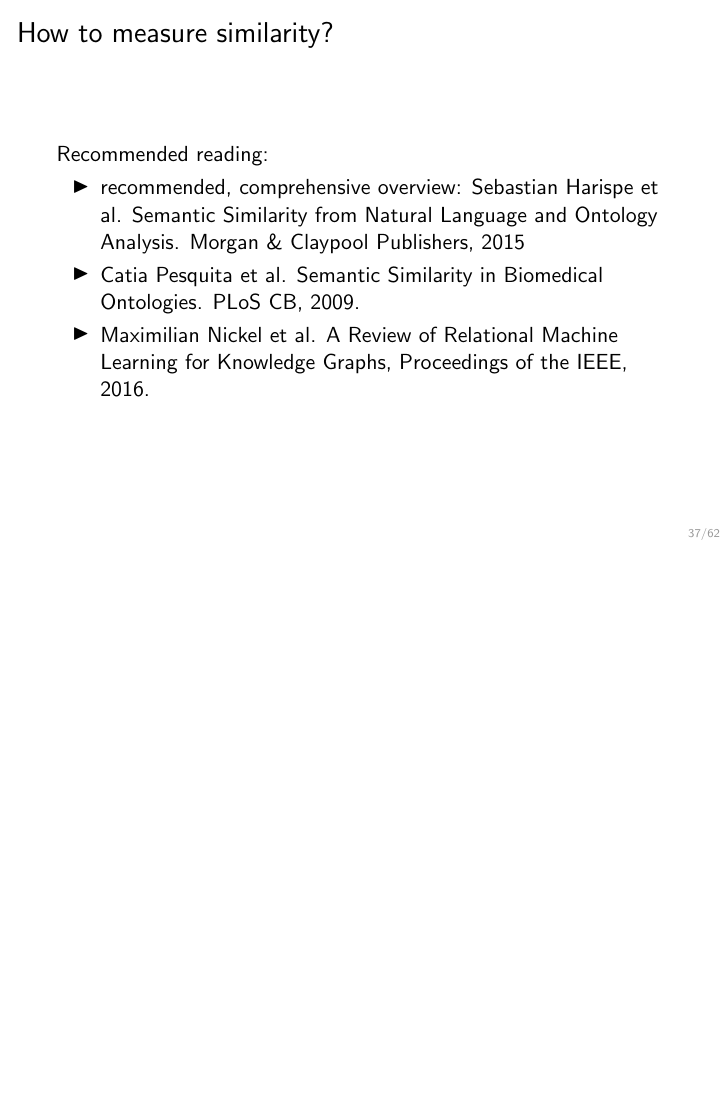
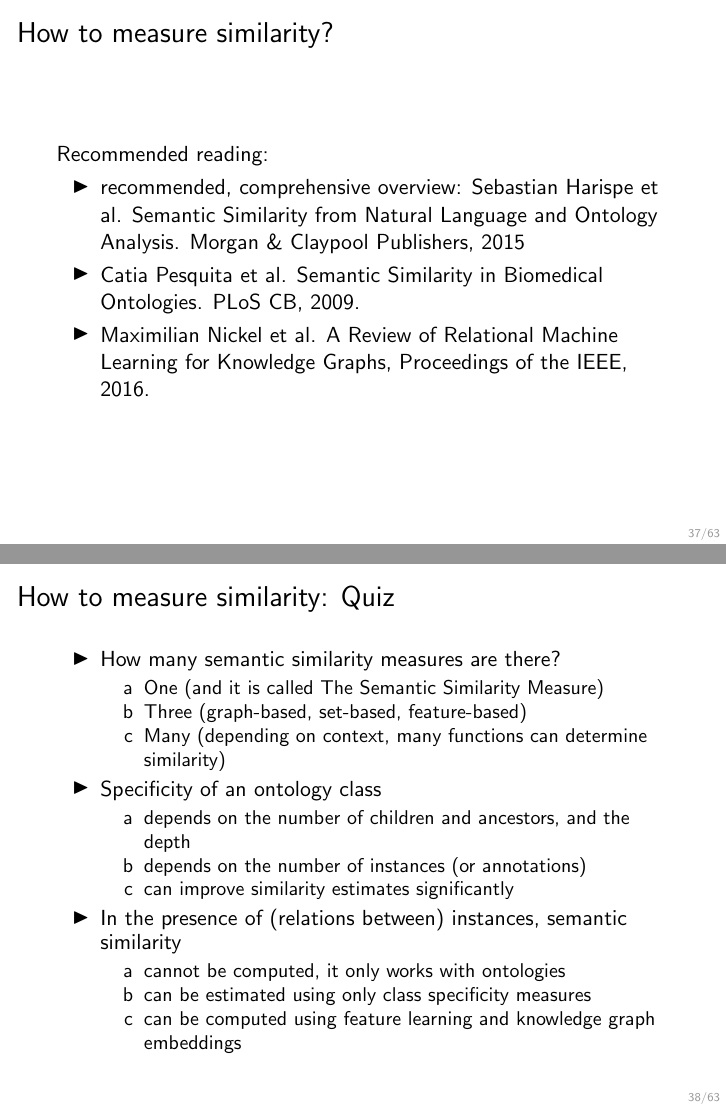
Before and after one commit to bio-ontology-research-group/ontology-tutorial, LaTeX slides (slides/sem-sim.tex): page 63 of 91 before the commit and pages 63 and 66 of 94 after it, the two joined at a grey line, the shorter picture padded with empty space. Compiled offline with pdfLaTeX.

Commit message:
added quiz for similarity measure

```diff
--- a/slides/sem-sim.tex
+++ b/slides/sem-sim.tex
@@ -1020,6 +1020,36 @@
 \end{frame}
 
 \begin{frame}
+  \frametitle{How to measure similarity: Quiz}
+  \begin{itemize}
+  \item How many semantic similarity measures are there?
+    \begin{enumerate}[a]
+    \item One (and it is called The Semantic Similarity Measure)
+    \item Three (graph-based, set-based, feature-based)
+    \item Many (depending on context, many functions can determine similarity)
+    \end{enumerate}
+    \pause
+  \item Specificity of an ontology class
+    \begin{enumerate}[a]
+    \item depends on the number of children and ancestors, and the
+      depth
+    \item depends on the number of instances (or annotations)
+    \item can improve similarity estimates significantly
+    \end{enumerate}
+    \pause
+  \item In the presence of (relations between) instances, semantic
+    similarity
+    \begin{enumerate}[a]
+    \item cannot be computed, it only works with ontologies
+    \item can be estimated using only class specificity measures
+    \item can be computed using feature learning and knowledge graph
+      embeddings
+    \end{enumerate}
+  \end{itemize}
+\end{frame}
+
+
+\begin{frame}
   \frametitle{Applications of semantic similarity}
   \begin{itemize}
   \item ontologies are used {\em almost everywhere} in biology
```
